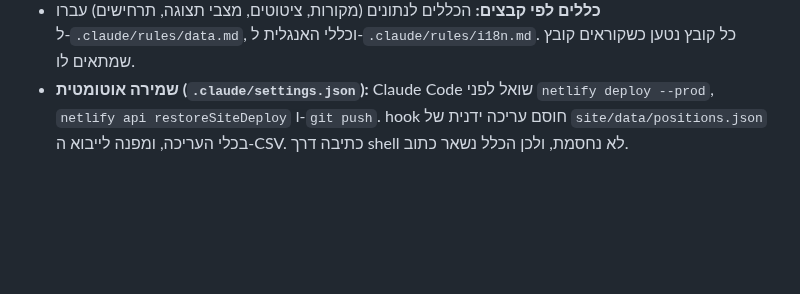
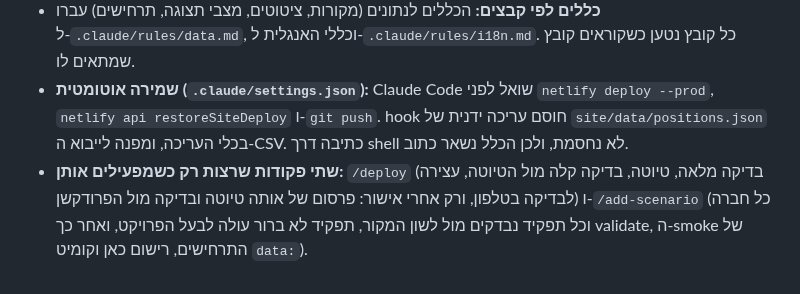
Before and after one commit to Lioo7/mi-im-mi, a Markdown page: docs/research/decisions.md, the part around the change. Rendered like a GitHub page; blank space fills up the shorter version.

Commit message:
feat(claude): /deploy and /add-scenario, manual-only skills for the deploy and scenario workflows, refs #38
- /deploy: preflight (clean tree, tests, validate) → smoke --mode=all → draft → --light on the draft → stop for the
  phone check → only after the OK, restoreSiteDeploy of that deploy_id (fallback: deploy --prod, said so) →
  --light on production. Times per step.
- /add-scenario <URL…>: verbatim lines for every member and role, an unclear role goes to the user, joint lists
  whole, the source line in the one format with en twins, at most 4 (ask which one a fifth replaces), validate,
  tests, the smoke sections that render scenarios, the decisions.md entry and a data: commit.
- Both have disable-model-invocation: true, so they run only from /.

Co-Authored-By: Claude Opus 5.5 <noreply@anthropic.com>

```diff
--- a/docs/research/decisions.md
+++ b/docs/research/decisions.md
@@ -545,3 +545,4 @@
   - כיבוי התג של Netlify והסרת החריגים מה-CSP: ראו "תג Netlify כבוי, ו-CSP בלי חריגים" (5.11).
 - **כללים לפי קבצים:** הכללים לנתונים (מקורות, ציטוטים, מצבי תצוגה, תרחישים) עברו ל-`.claude/rules/data.md`, וכללי האנגלית ל-`.claude/rules/i18n.md`. כל קובץ נטען כשקוראים קובץ שמתאים לו.
 - **שמירה אוטומטית (`.claude/settings.json`):** Claude Code שואל לפני `netlify deploy --prod`, `netlify api restoreSiteDeploy` ו-`git push`. hook חוסם עריכה ידנית של `site/data/positions.json` בכלי העריכה, ומפנה לייבוא ה-CSV. כתיבה דרך shell לא נחסמת, ולכן הכלל נשאר כתוב.
+- **שתי פקודות שרצות רק כשמפעילים אותן:** `/deploy` (בדיקה מלאה, טיוטה, בדיקה קלה מול הטיוטה, עצירה לבדיקה בטלפון, ורק אחרי אישור: פרסום של אותה טיוטה ובדיקה מול הפרודקשן) ו-`/add-scenario` (כל חברה וכל תפקיד נבדקים מול לשון המקור, תפקיד לא ברור עולה לבעל הפרויקט, ואחר כך validate, ה-smoke של התרחישים, רישום כאן וקומיט `data:`).
```
Also changed, not shown: 2 other files.
